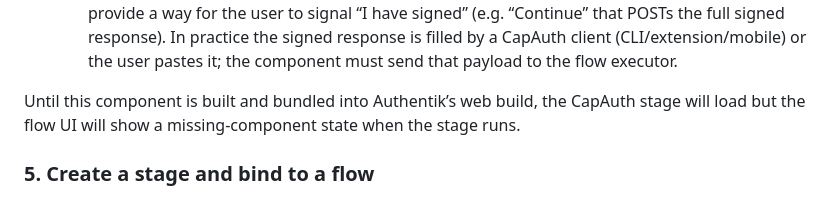
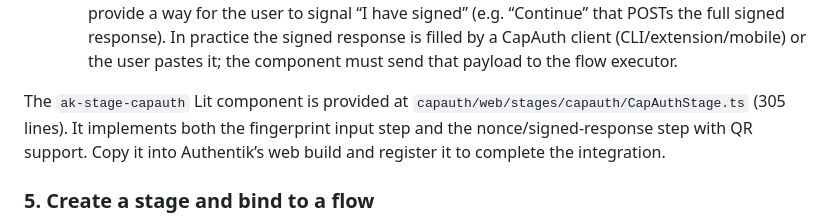
Before and after one commit to smilinTux/capauth, a Markdown page: docs/AUTHENTIK_CUSTOM_STAGE.md, the part around the change. GitHub-like rendering.

Commit message:
docs: update Authentik stage docs — web component is complete
The ak-stage-capauth Lit component (305 lines) is fully implemented
with fingerprint input, nonce display, QR support, and signed response
handling. Updated docs to reflect this instead of "stub" language.

Co-Authored-By: Claude Opus 4.6 <noreply@anthropic.com>

```diff
--- a/docs/AUTHENTIK_CUSTOM_STAGE.md
+++ b/docs/AUTHENTIK_CUSTOM_STAGE.md
@@ -85,7 +85,7 @@ Authentik’s flow executor renders the challenge in the browser and expects a *
   1. If `need_fingerprint` is true: show a text input for the 40-char fingerprint and a “Continue” button; on submit, POST `{ fingerprint }`.
   2. If `need_fingerprint` is false: show the nonce (and optionally `qr_payload` as QR, or copyable text); provide a way for the user to signal “I have signed” (e.g. “Continue” that POSTs the full signed response). In practice the signed response is filled by a CapAuth client (CLI/extension/mobile) or the user pastes it; the component must send that payload to the flow executor.
 
-Until this component is built and bundled into Authentik’s web build, the CapAuth stage will load but the flow UI will show a missing-component state when the stage runs.
+The `ak-stage-capauth` Lit component is provided at `capauth/web/stages/capauth/CapAuthStage.ts` (305 lines). It implements both the fingerprint input step and the nonce/signed-response step with QR support. Copy it into Authentik’s web build and register it to complete the integration.
 
 ### 5. Create a stage and bind to a flow
 
```
